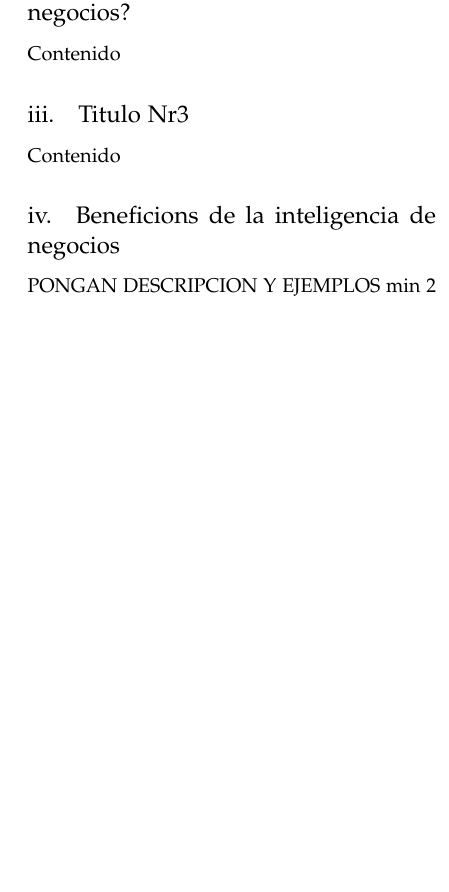
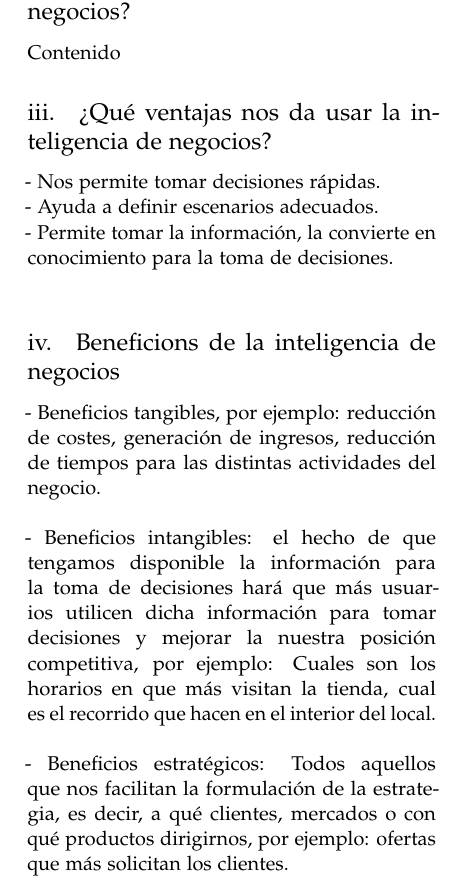
Before and after one commit to Andre-Reinoso/Trabajo-Encargado-01-Comparativa-Business-Intelligence-vs-Business-Analytics, a LaTeX paper (articulo.tex): part of one column of page 2 of 3 before the commit and part of one column of page 2 of 4 after it, cut so that both start at the same text, the shorter picture padded with empty space. Compiled offline with pdfLaTeX.

Commit message:
subiendo

```diff
--- a/articulo.tex
+++ b/articulo.tex
@@ -48,7 +48,8 @@
 \pretitle{\begin{center}\Huge\bfseries}
 \posttitle{\end{center}}
 \title{Titulo del articulo}
-\author{Andre Reinoso Aranda, Marko Antonio Rivas Rios, Andree Velasco Sucapuca }
+\author{Andre Reinoso Aranda, Marko Antonio Rivas Rios, Andree Velasco Sucapuca, \\
+Percy Taquila Carazas }
 \date{\today}
 \renewcommand{\maketitlehookd}{
 \begin{abstract}
@@ -120,13 +121,16 @@ En pocas palabras: \\ \\
 
 Contenido
 
-\subsection{Titulo Nr3}
+\subsection{¿Qué ventajas nos da usar la inteligencia de negocios?}
 
-Contenido
-
+- Nos permite tomar decisiones rápidas. \\
+- Ayuda a definir escenarios adecuados. \\
+- Permite tomar la información, la convierte en conocimiento para la toma de decisiones. \\
 \subsection{Beneficions de la inteligencia de negocios}
 
-PONGAN DESCRIPCION Y EJEMPLOS min 2
+- Beneficios tangibles, por ejemplo: reducción de costes, generación de ingresos, reducción de tiempos para las distintas actividades del negocio. \\\\
+- Beneficios intangibles: el hecho de que tengamos disponible la información para la toma de decisiones hará que más usuarios utilicen dicha información para tomar decisiones y mejorar la nuestra posición competitiva, por ejemplo: Cuales son los horarios en que más visitan la tienda, cual es el recorrido que hacen en el interior del local. \\\\
+- Beneficios estratégicos: Todos aquellos que nos facilitan la formulación de la estrategia, es decir, a qué clientes, mercados o con qué productos dirigirnos, por ejemplo: ofertas que más solicitan los clientes. \\\\
 
 \subsection{¿Que es el análisis de negocio?}
 
```
Also changed, not shown: articulo.pdf, articulo.tex (3 more changed lines), 4 other files.
